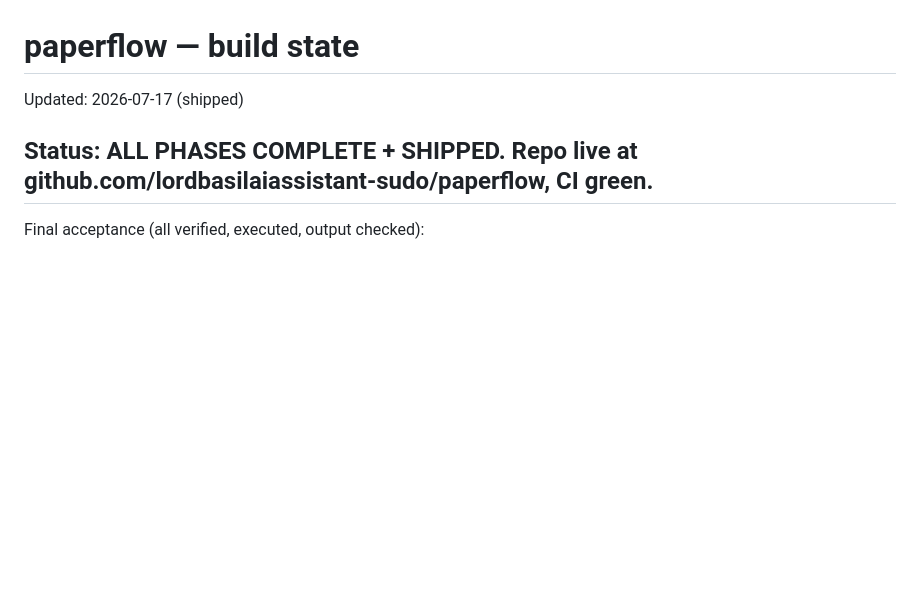
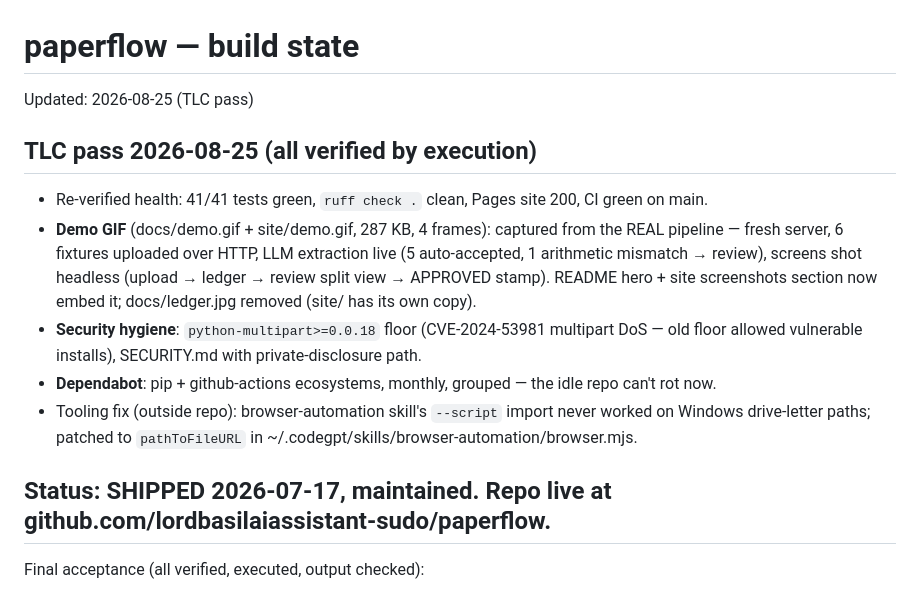
Before and after one commit to lordbasilaiassistant-sudo/paperflow, a Markdown page: STATE.md, the part around the change. Drawn GitHub-style; blank space fills up the shorter version.

```diff
--- a/STATE.md
+++ b/STATE.md
@@ -1,8 +1,20 @@
 # paperflow — build state
 
-Updated: 2026-07-17 (shipped)
+Updated: 2026-08-25 (TLC pass)
 
-## Status: ALL PHASES COMPLETE + SHIPPED. Repo live at github.com/lordbasilaiassistant-sudo/paperflow, CI green.
+## TLC pass 2026-08-25 (all verified by execution)
+- Re-verified health: 41/41 tests green, `ruff check .` clean, Pages site 200, CI green on main.
+- **Demo GIF** (docs/demo.gif + site/demo.gif, 287 KB, 4 frames): captured from the REAL pipeline —
+  fresh server, 6 fixtures uploaded over HTTP, LLM extraction live (5 auto-accepted, 1 arithmetic
+  mismatch → review), screens shot headless (upload → ledger → review split view → APPROVED stamp).
+  README hero + site screenshots section now embed it; docs/ledger.jpg removed (site/ has its own copy).
+- **Security hygiene**: `python-multipart>=0.0.18` floor (CVE-2024-53981 multipart DoS — old floor
+  allowed vulnerable installs), SECURITY.md with private-disclosure path.
+- **Dependabot**: pip + github-actions ecosystems, monthly, grouped — the idle repo can't rot now.
+- Tooling fix (outside repo): browser-automation skill's `--script` import never worked on Windows
+  drive-letter paths; patched to `pathToFileURL` in ~/.codegpt/skills/browser-automation/browser.mjs.
+
+## Status: SHIPPED 2026-07-17, maintained. Repo live at github.com/lordbasilaiassistant-sudo/paperflow.
 
 Final acceptance (all verified, executed, output checked):
 - P1–P5 all done. 41 unit tests green, lint clean, full eval run, README case study, CI green on GitHub.
```
Also changed, not shown: README.md (+1 -1 lines), SECURITY.md (added, +18 -0 lines), docs/demo.gif (added), docs/ledger.jpg (deleted), site/demo.gif (added), 3 other files.
